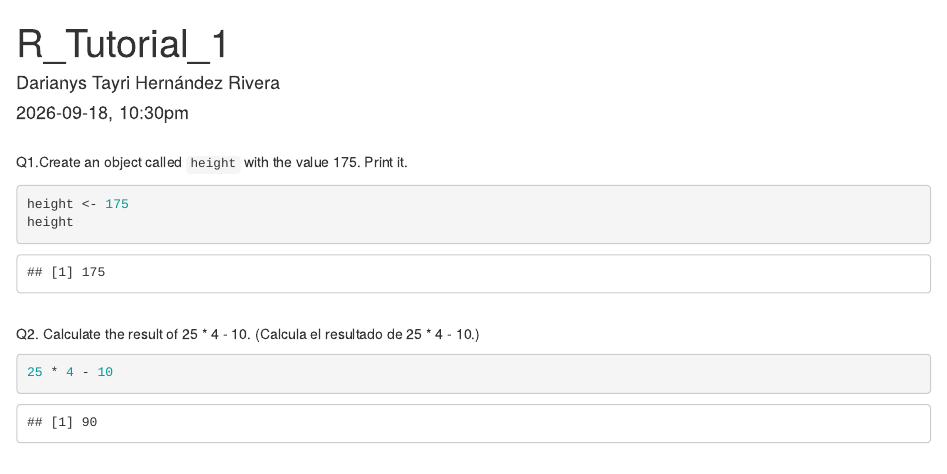
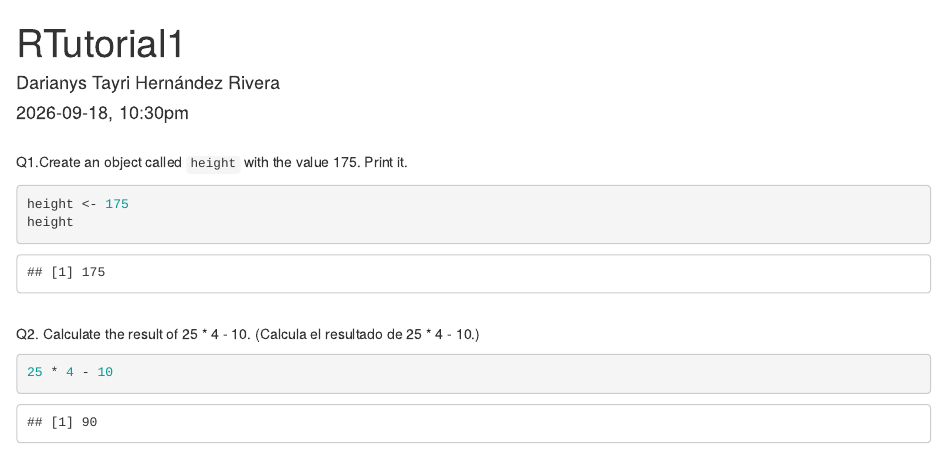
Before and after one commit to DHR-802/R-webpage, an R Markdown document (R_Tutorials/RT1.Rmd): the page in a window 1100 px wide, from its top. The pictures show the output file R_Tutorials/RT1.html that the author committed with the source, opened offline.

Commit message:
RT1 turn in commit

```diff
--- a/R_Tutorials/RT1.Rmd
+++ b/R_Tutorials/RT1.Rmd
@@ -1,5 +1,5 @@
 ---
-title: "R_Tutorial_1"
+title: "RTutorial1"
 author: "Darianys Tayri Hernández Rivera"
 date: "2026-09-18, 10:30pm"
 output: html_document
```
Also changed, not shown: R_Tutorials/RT1.html, 1 other file.
